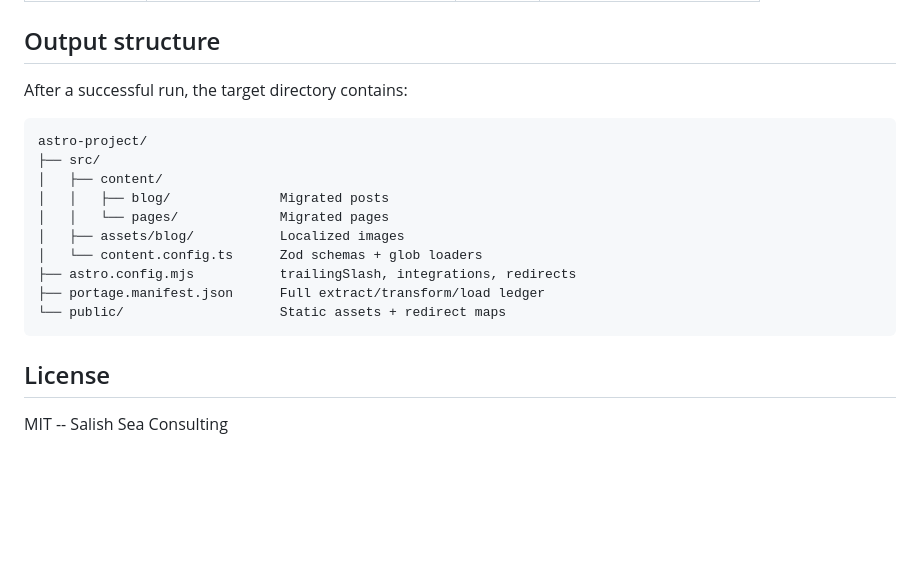
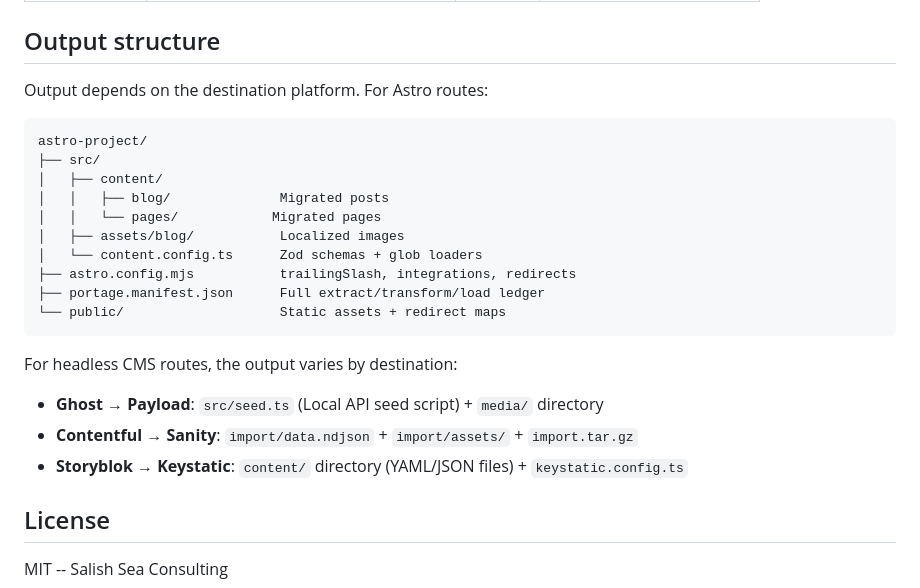
Before and after one commit to Phinneas/portage, a Markdown page: README.md, the part around one of its changes. Drawn GitHub-style; blank space fills up the shorter version.

````diff
--- a/README.md
+++ b/README.md
@@ -127,14 +153,14 @@ node dist/index.js load
 
 ## Output structure
 
-After a successful run, the target directory contains:
+Output depends on the destination platform. For Astro routes:
 
 ```
 astro-project/
 ├── src/
 │   ├── content/
 │   │   ├── blog/              Migrated posts
-│   │   └── pages/             Migrated pages
+│   │   └── pages/            Migrated pages
 │   ├── assets/blog/           Localized images
 │   └── content.config.ts      Zod schemas + glob loaders
 ├── astro.config.mjs           trailingSlash, integrations, redirects
@@ -142,6 +168,11 @@ astro-project/
 └── public/                    Static assets + redirect maps
 ```
 
+For headless CMS routes, the output varies by destination:
+- **Ghost → Payload**: `src/seed.ts` (Local API seed script) + `media/` directory
+- **Contentful → Sanity**: `import/data.ndjson` + `import/assets/` + `import.tar.gz`
+- **Storyblok → Keystatic**: `content/` directory (YAML/JSON files) + `keystatic.config.ts`
+
 ## License
 
 MIT -- Salish Sea Consulting
````
Also changed, not shown: other parts of README.md (+44 -18 lines).
